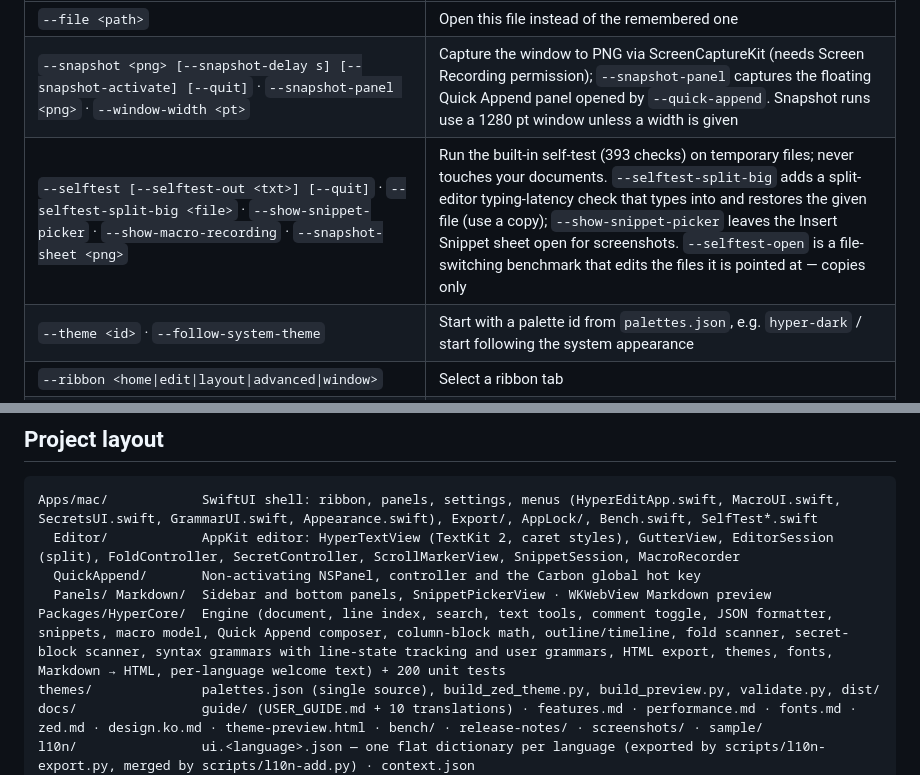
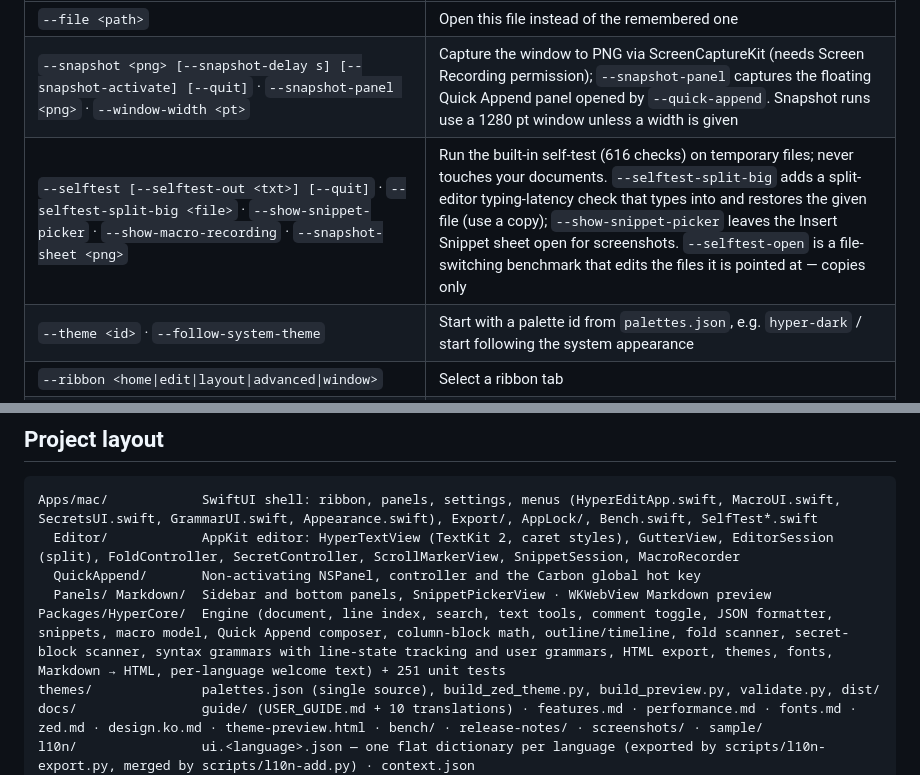
Before and after one commit to Hyeongcheol-An/HyperEdit, a Markdown page: README.md, 2 parts joined by grey strips. Drawn GitHub-style.

```diff
--- a/README.md
+++ b/README.md
@@ -183,7 +183,7 @@ Useful for screenshots, automation and debugging. Pass them after `open -n Hyper
 |---|---|
 | `--file <path>` | Open this file instead of the remembered one |
 | `--snapshot <png> [--snapshot-delay s] [--snapshot-activate] [--quit]` · `--snapshot-panel <png>` · `--window-width <pt>` | Capture the window to PNG via ScreenCaptureKit (needs Screen Recording permission); `--snapshot-panel` captures the floating Quick Append panel opened by `--quick-append`. Snapshot runs use a 1280 pt window unless a width is given |
-| `--selftest [--selftest-out <txt>] [--quit]` · `--selftest-split-big <file>` · `--show-snippet-picker` · `--show-macro-recording` · `--snapshot-sheet <png>` | Run the built-in self-test (393 checks) on temporary files; never touches your documents. `--selftest-split-big` adds a split-editor typing-latency check that types into and restores the given file (use a copy); `--show-snippet-picker` leaves the Insert Snippet sheet open for screenshots. `--selftest-open` is a file-switching benchmark that edits the files it is pointed at — copies only |
+| `--selftest [--selftest-out <txt>] [--quit]` · `--selftest-split-big <file>` · `--show-snippet-picker` · `--show-macro-recording` · `--snapshot-sheet <png>` | Run the built-in self-test (616 checks) on temporary files; never touches your documents. `--selftest-split-big` adds a split-editor typing-latency check that types into and restores the given file (use a copy); `--show-snippet-picker` leaves the Insert Snippet sheet open for screenshots. `--selftest-open` is a file-switching benchmark that edits the files it is pointed at — copies only |
 | `--theme <id>` · `--follow-system-theme` | Start with a palette id from `palettes.json`, e.g. `hyper-dark` / start following the system appearance |
 | `--ribbon <home\|edit\|layout\|advanced\|window>` | Select a ribbon tab |
 | `--left <files\|outline\|timeline>` · `--bottom <find\|bookmarks\|output>` · `--hide-left` · `--hide-bottom` | Show a sidebar / bottom-panel tab, or hide the sidebar / bottom panel |
@@ -209,7 +209,7 @@ Apps/mac/            SwiftUI shell: ribbon, panels, settings, menus (HyperEditAp
   Editor/            AppKit editor: HyperTextView (TextKit 2, caret styles), GutterView, EditorSession (split), FoldController, SecretController, ScrollMarkerView, SnippetSession, MacroRecorder
   QuickAppend/       Non-activating NSPanel, controller and the Carbon global hot key
   Panels/ Markdown/  Sidebar and bottom panels, SnippetPickerView · WKWebView Markdown preview
-Packages/HyperCore/  Engine (document, line index, search, text tools, comment toggle, JSON formatter, snippets, macro model, Quick Append composer, column-block math, outline/timeline, fold scanner, secret-block scanner, syntax grammars with line-state tracking and user grammars, HTML export, themes, fonts, Markdown → HTML, per-language welcome text) + 200 unit tests
+Packages/HyperCore/  Engine (document, line index, search, text tools, comment toggle, JSON formatter, snippets, macro model, Quick Append composer, column-block math, outline/timeline, fold scanner, secret-block scanner, syntax grammars with line-state tracking and user grammars, HTML export, themes, fonts, Markdown → HTML, per-language welcome text) + 251 unit tests
 themes/              palettes.json (single source), build_zed_theme.py, build_preview.py, validate.py, dist/
 docs/                guide/ (USER_GUIDE.md + 10 translations) · features.md · performance.md · fonts.md · zed.md · design.ko.md · theme-preview.html · bench/ · release-notes/ · screenshots/ · sample/
 l10n/                ui.<language>.json — one flat dictionary per language (exported by scripts/l10n-export.py, merged by scripts/l10n-add.py) · context.json
```
Also changed, not shown: CONTRIBUTING.md (+2 -2 lines), README.ko.md (+2 -2 lines).
